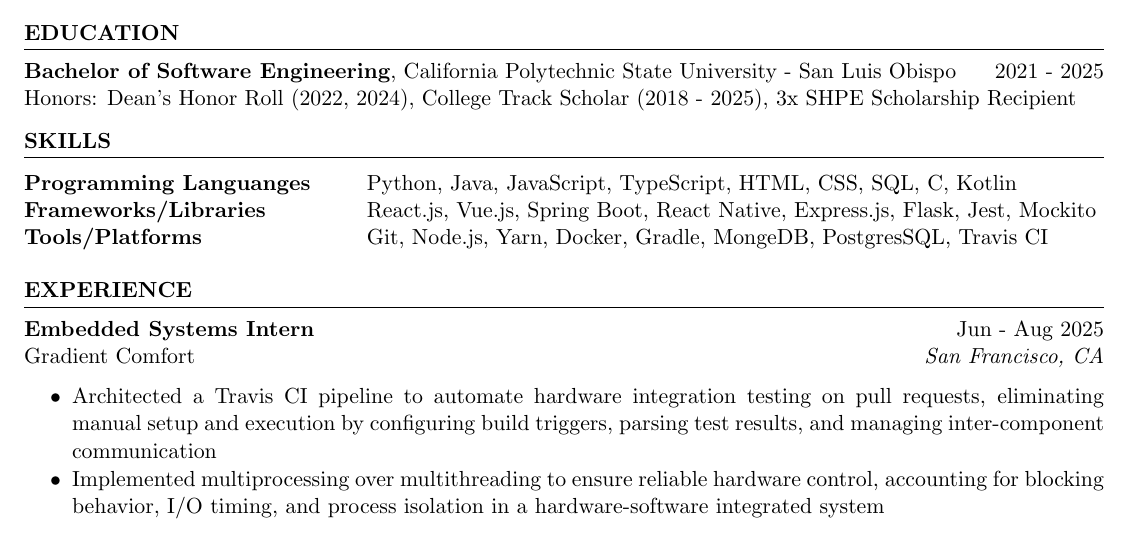
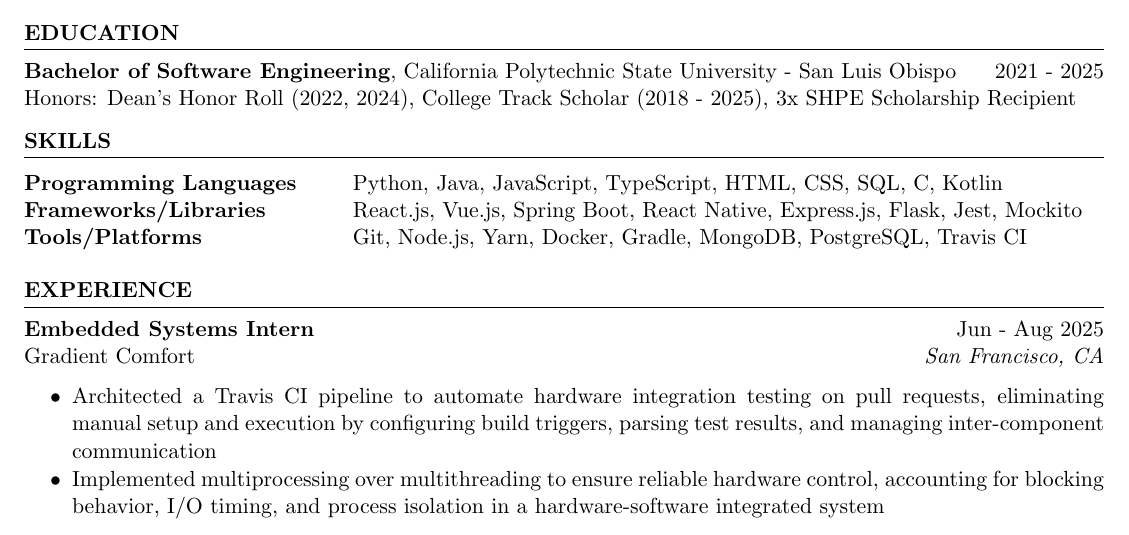
Before and after one commit to kaylantran/resumes, a LaTeX CV (2026/Kayla_Tran_Resume_2026.tex): part of page 1 of 2, cut so that both start at the same text. Compiled offline with pdfLaTeX.

Commit message:
refactor(skills): typos

```diff
--- a/2026/Kayla_Tran_Resume_2026.tex
+++ b/2026/Kayla_Tran_Resume_2026.tex
@@ -25,9 +25,9 @@ Honors: Dean's Honor Roll (2022, 2024), College Track Scholar (2018 - 2025), 3x
 \begin{rSection}{SKILLS}
 
 \begin{tabular}{ @{} >{\bfseries}l @{\hspace{6ex}} l }
-Programming Languanges & Python, Java, JavaScript, TypeScript, HTML, CSS, SQL, C, Kotlin\\
+Programming Languages & Python, Java, JavaScript, TypeScript, HTML, CSS, SQL, C, Kotlin\\
 Frameworks/Libraries & React.js, Vue.js, Spring Boot, React Native, Express.js, Flask, Jest, Mockito\\
-Tools/Platforms & Git, Node.js, Yarn, Docker, Gradle, MongeDB, PostgresSQL, Travis CI\\
+Tools/Platforms & Git, Node.js, Yarn, Docker, Gradle, MongoDB, PostgreSQL, Travis CI\\
 \end{tabular}\\
 \end{rSection}
 
```
